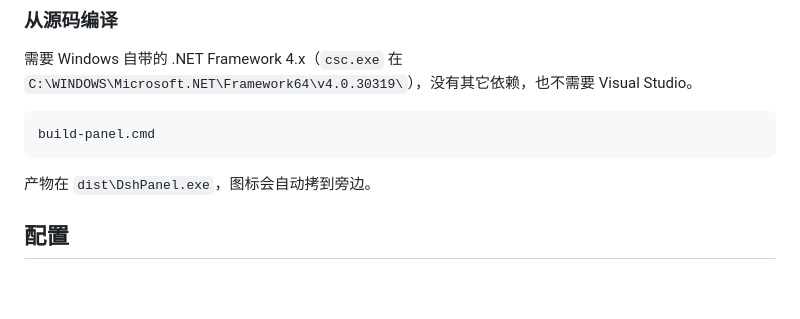
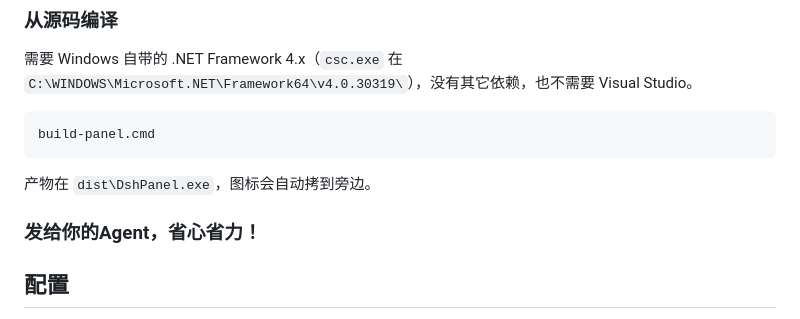
Before and after one commit to ee22ee/dsh-control-panel, a Markdown page: README.md, the part around the change. GitHub-like rendering; blank space fills up the shorter version.

````diff
--- a/README.md
+++ b/README.md
@@ -52,6 +52,8 @@ build-panel.cmd
 ```
 
 产物在 `dist\DshPanel.exe`，图标会自动拷到旁边。
+
+### 发给你的Agent，省心省力！
 
 ## 配置
 
````
